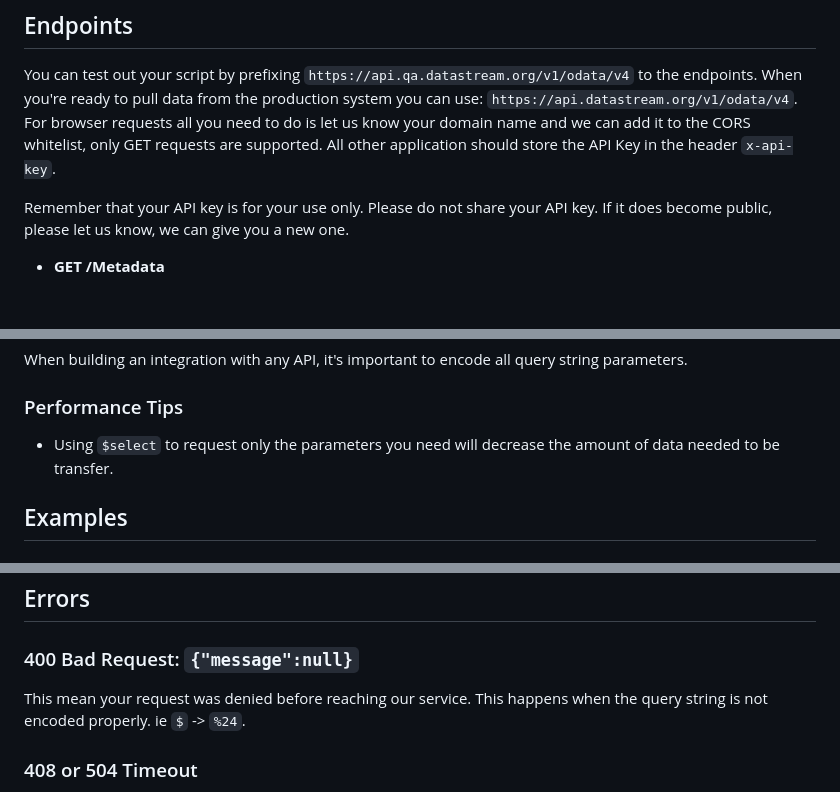
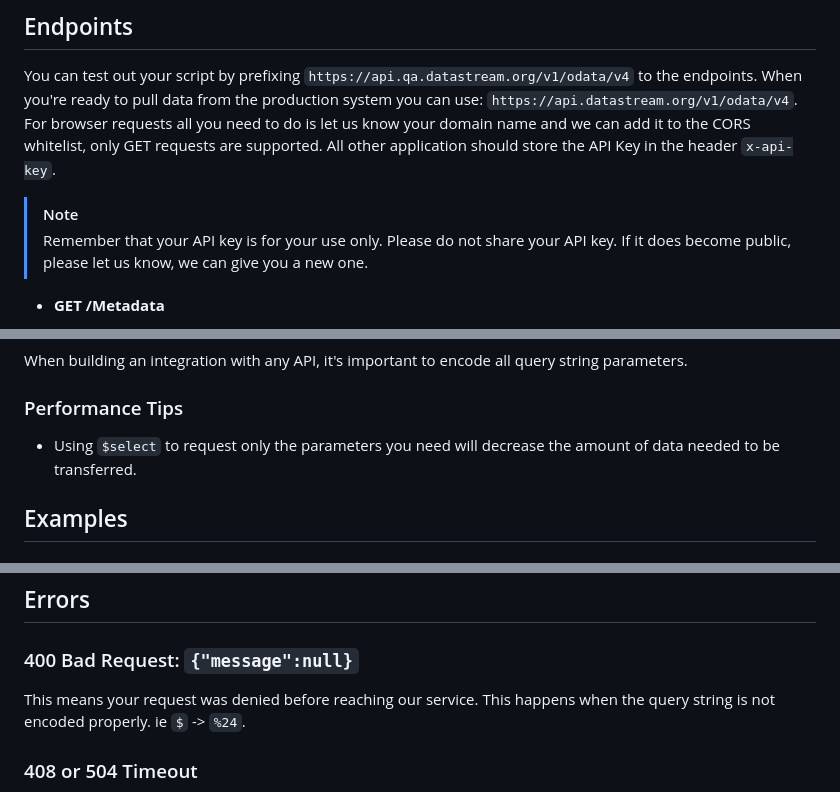
Before and after one commit to datastreamapp/api-docs, a Markdown page: docs/README.md, 3 parts joined by grey strips. Drawn GitHub-style; blank space fills up the shorter version.

```diff
--- a/docs/README.md
+++ b/docs/README.md
@@ -33,7 +33,9 @@ You can test out your script by prefixing `https://api.qa.datastream.org/v1/odat
 When you're ready to pull data from the production system you can use: `https://api.datastream.org/v1/odata/v4`.
 For browser requests all you need to do is let us know your domain name and we can add it to the CORS whitelist, only GET requests are supported. All other application should store the API Key in the header `x-api-key`.
 
-Remember that your API key is for your use only. Please do not share your API key. If it does become public, please let us know, we can give you a new one.
+> [!Note]
+> Remember that your API key is for your use only. Please do not share your API key.
+> If it does become public, please let us know, we can give you a new one.
 
 - **GET /Metadata**
   - Retrieves the dataset-level metadata for the datasets that meet your query criteria.
@@ -109,7 +111,7 @@ OData accepts certain query parameters. The ones supported by this API are:
 When building an integration with any API, it's important to encode all query string parameters.
 
 ### Performance Tips
-- Using `$select` to request only the parameters you need will decrease the amount of data needed to be transfer.
+- Using `$select` to request only the parameters you need will decrease the amount of data needed to be transferred.
 <!--
 - Using large `$skip` values can be slow (it's a database thing), slicing your data by `GeometryId` and/or `CharacteristicName` will help prevent this.
 - Don't use `$orderby` unless you plan to pull a smaller number of results.
@@ -344,7 +346,7 @@ curl -G -H 'x-api-key: PRIVATE-API-KEY' \
 ## Errors
 
 ### 400 Bad Request: `{"message":null}`
-This mean your request was denied before reaching our service. This happens when the query string is not encoded properly. ie `$` -> `%24`.
+This means your request was denied before reaching our service. This happens when the query string is not encoded properly. ie `$` -> `%24`.
 
 ### 408 or 504 Timeout
 This means your request was too complicated and was unable to complete within 30sec. To resolve this issue, retry once. If the issue persists, try lowering the `$top` and/or adding in narrower filters.
```
